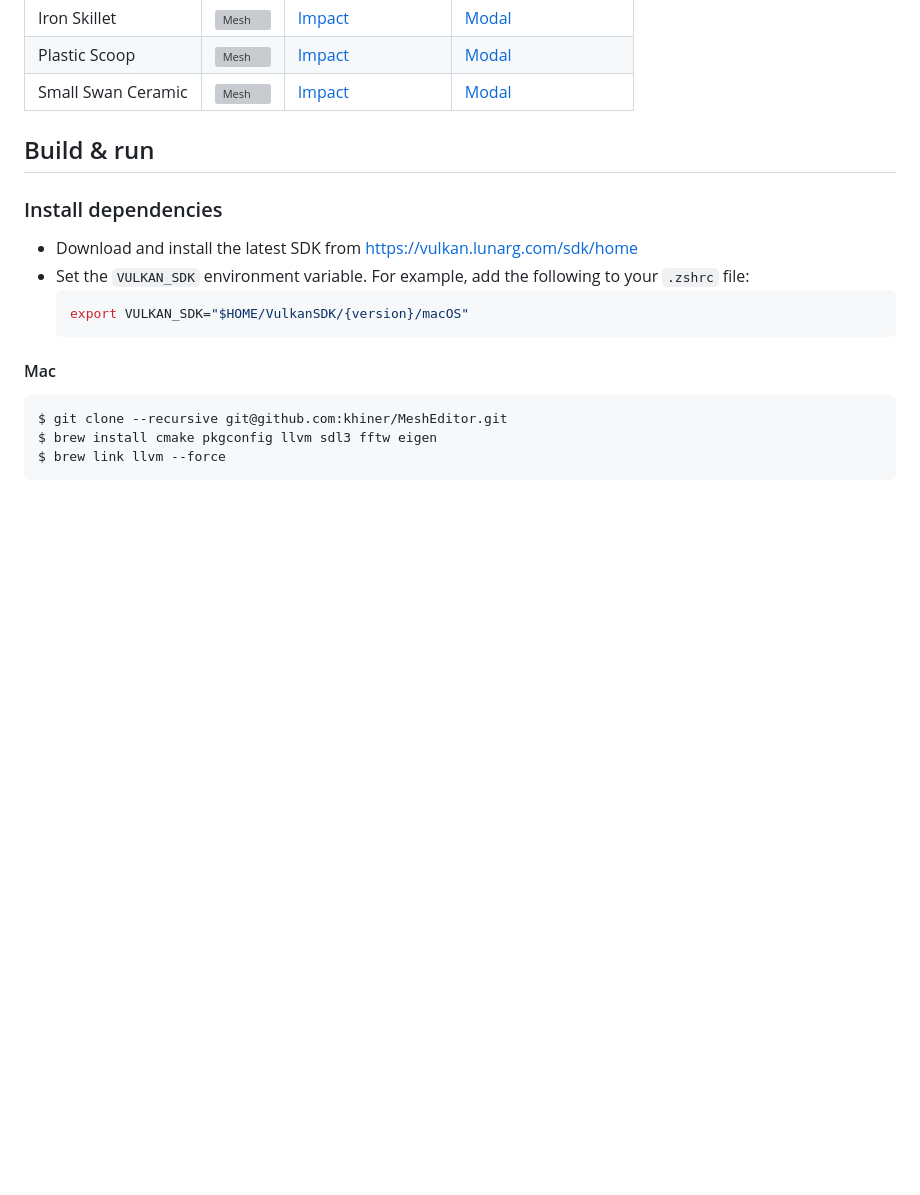
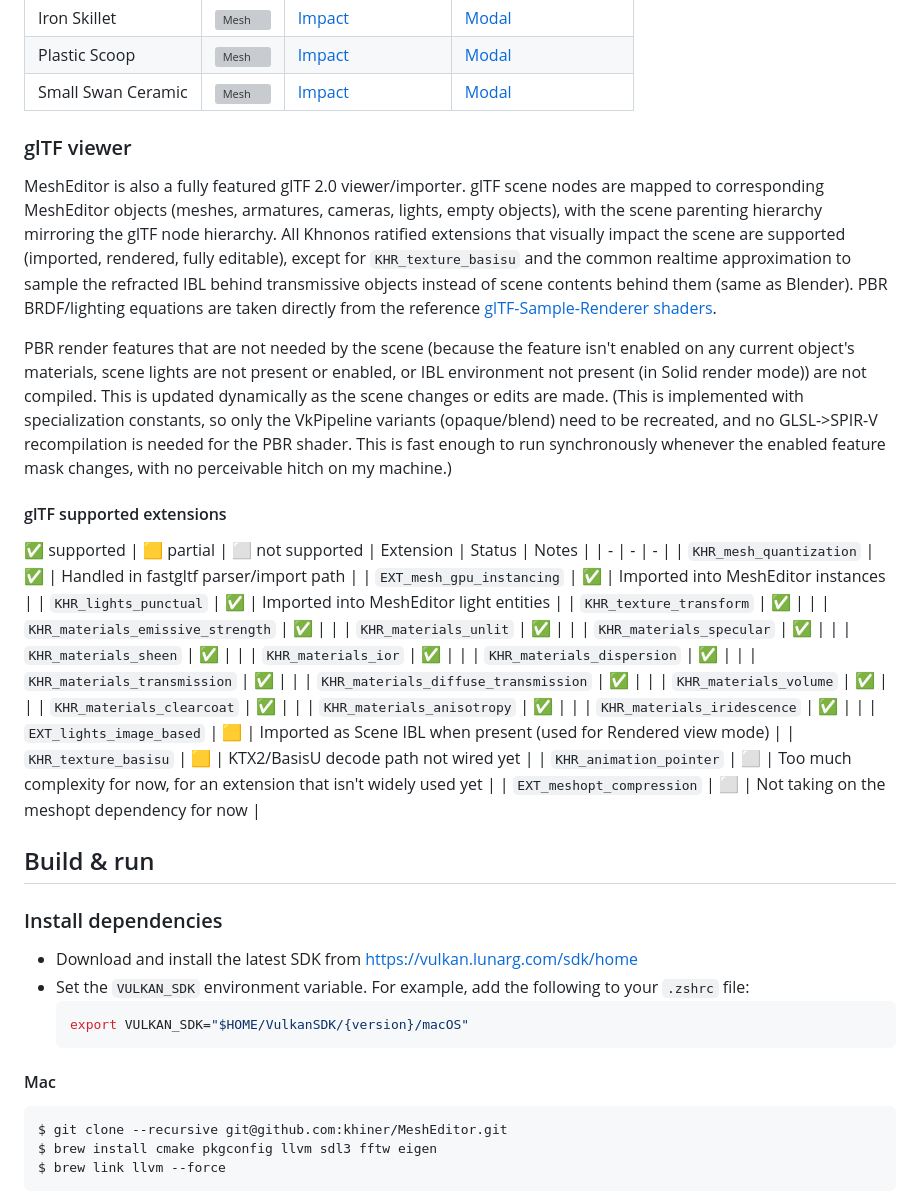
Before and after one commit to khiner/MeshEditor, a Markdown page: README.md, the part around the change. Drawn GitHub-style; blank space fills up the shorter version; grey boxes are pictures that could not be loaded.

Commit message:
Add glTF section to readme

```diff
--- a/README.md
+++ b/README.md
@@ -72,6 +72,41 @@ _The cylinders shown in the images represent recorded microphone positions, but
 | Iron Skillet | ![Mesh](paper/images/impacts/IronSkilletMesh.png) | [Impact](audio_samples/IronSkilletImpact.wav) | [Modal](audio_samples/IronSkilletModal.wav) |
 | Plastic Scoop | ![Mesh](paper/images/impacts/PlasticScoopMesh.png) | [Impact](audio_samples/PlasticScoopImpact.wav) | [Modal](audio_samples/PlasticScoopModal.wav) |
 | Small Swan Ceramic | ![Mesh](paper/images/impacts/SwanSmallCeramicMesh.png) | [Impact](audio_samples/SmallSwanCeramicImpact.wav) | [Modal](audio_samples/SmallSwanCeramicModal.wav) |
+
+### glTF viewer
+
+MeshEditor is also a fully featured glTF 2.0 viewer/importer.
+glTF scene nodes are mapped to corresponding MeshEditor objects (meshes, armatures, cameras, lights, empty objects), with the scene parenting hierarchy mirroring the glTF node hierarchy.
+All Khnonos ratified extensions that visually impact the scene are supported (imported, rendered, fully editable), except for `KHR_texture_basisu` and the common realtime approximation to sample the refracted IBL behind transmissive objects instead of scene contents behind them (same as Blender).
+PBR BRDF/lighting equations are taken directly from the reference [glTF-Sample-Renderer shaders](https://github.com/KhronosGroup/glTF-Sample-Renderer/blob/main/source/Renderer/shaders/).
+
+PBR render features that are not needed by the scene (because the feature isn't enabled on any current object's materials, scene lights are not present or enabled, or IBL environment not present (in Solid render mode)) are not compiled. This is updated dynamically as the scene changes or edits are made. (This is implemented with specialization constants, so only the VkPipeline variants (opaque/blend) need to be recreated, and no GLSL->SPIR-V recompilation is needed for the PBR shader. This is fast enough to run synchronously whenever the enabled feature mask changes, with no perceivable hitch on my machine.)
+
+#### glTF supported extensions
+
+✅ supported | 🟨 partial | ⬜ not supported
+| Extension | Status | Notes |
+| - | - | - |
+| `KHR_mesh_quantization` | ✅ | Handled in fastgltf parser/import path |
+| `EXT_mesh_gpu_instancing` | ✅ | Imported into MeshEditor instances |
+| `KHR_lights_punctual` | ✅ | Imported into MeshEditor light entities |
+| `KHR_texture_transform` | ✅ | |
+| `KHR_materials_emissive_strength` | ✅ | |
+| `KHR_materials_unlit` | ✅ | |
+| `KHR_materials_specular` | ✅ | |
+| `KHR_materials_sheen` | ✅ | |
+| `KHR_materials_ior` | ✅ | |
+| `KHR_materials_dispersion` | ✅ | |
+| `KHR_materials_transmission` | ✅ | |
+| `KHR_materials_diffuse_transmission` | ✅ | |
+| `KHR_materials_volume` | ✅ | |
+| `KHR_materials_clearcoat` | ✅ | |
+| `KHR_materials_anisotropy` | ✅ | |
+| `KHR_materials_iridescence` | ✅ | |
+| `EXT_lights_image_based` | 🟨 | Imported as Scene IBL when present (used for Rendered view mode) |
+| `KHR_texture_basisu` | 🟨 | KTX2/BasisU decode path not wired yet |
+| `KHR_animation_pointer` | ⬜ | Too much complexity for now, for an extension that isn't widely used yet |
+| `EXT_meshopt_compression` | ⬜ | Not taking on the meshopt dependency for now |
 
 ## Build & run
 
```
